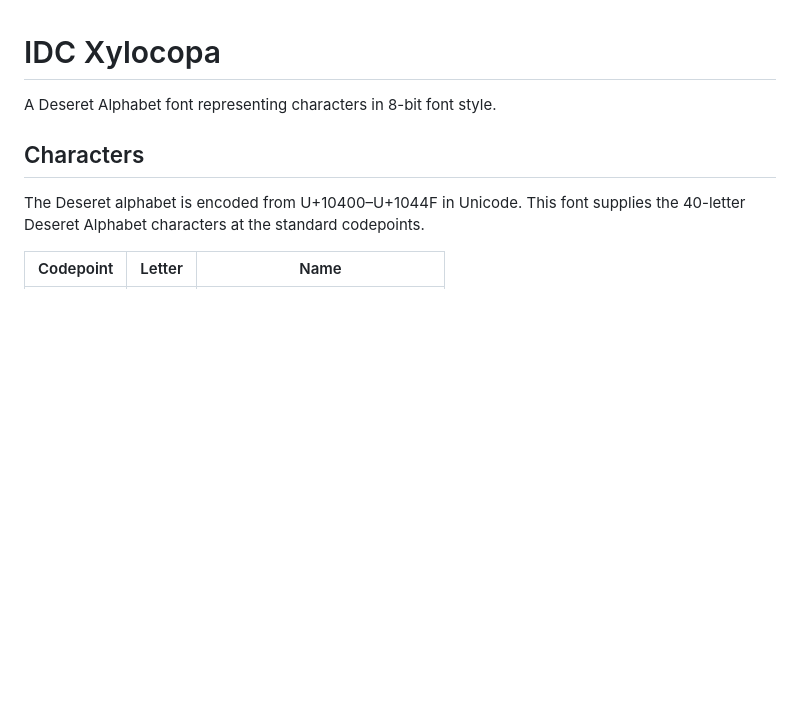
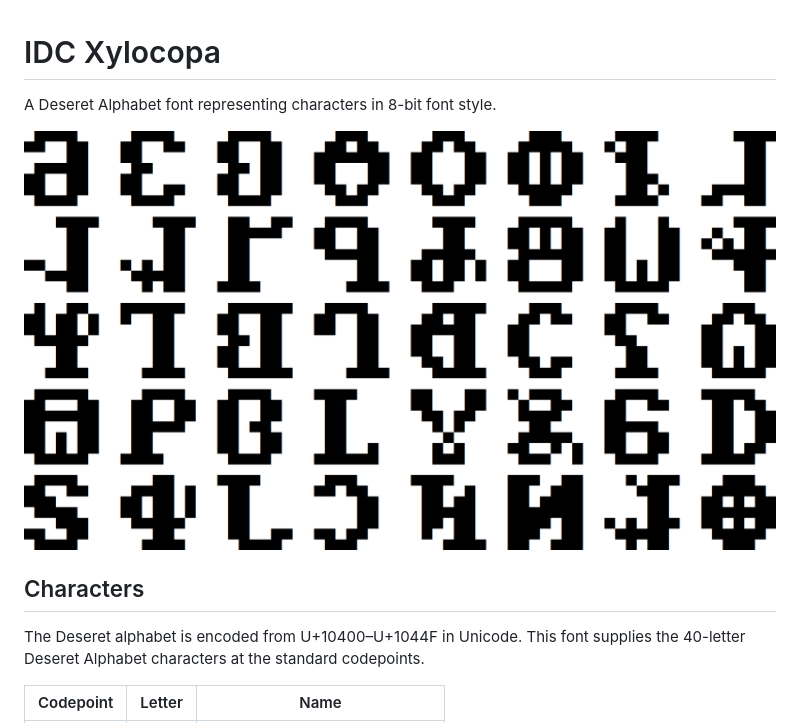
Before and after one commit to sigilante/idc-xylocopa, a Markdown page: README.md, the part around the change. Drawn GitHub-style; pictures changed too: img/sample.png (added); blank space fills up the shorter version.

Commit message:
Add visual sample.

```diff
--- a/README.md
+++ b/README.md
@@ -1,6 +1,8 @@
 # IDC Xylocopa
 
 A Deseret Alphabet font representing characters in 8-bit font style.
+
+![](./img/sample.png)
 
 ## Characters
 
```
